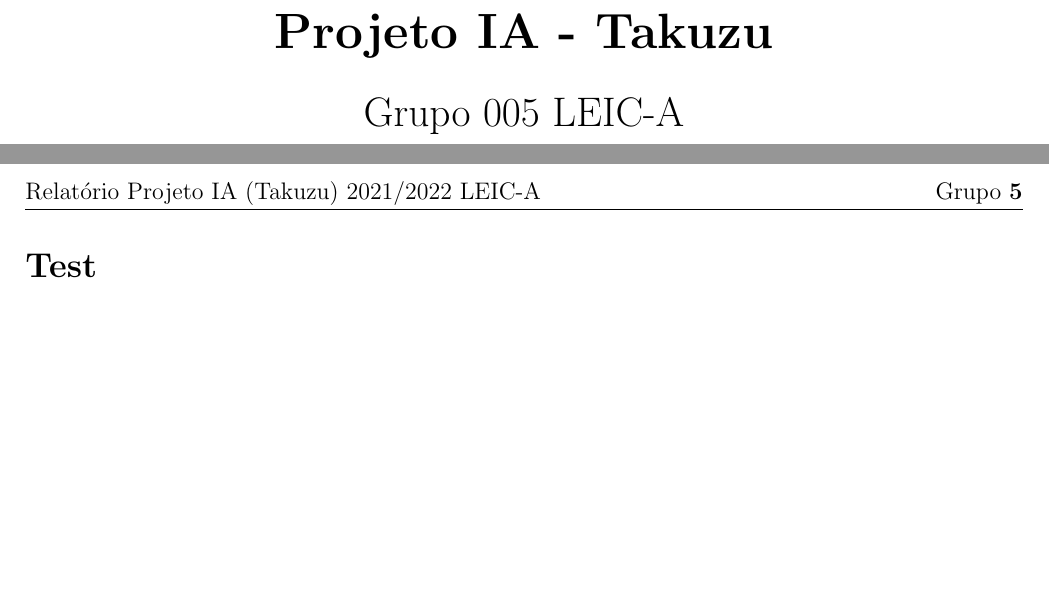
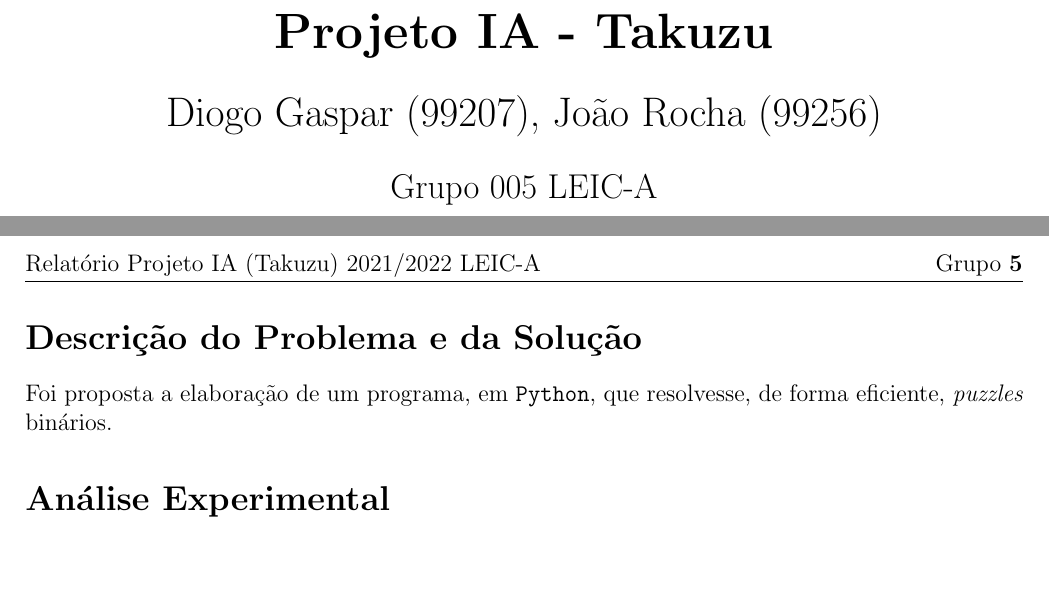
Before and after one commit to good-rock-maad-sintra/takuzu-ai, a LaTeX document (docs/report.tex): two parts of pages 1 and 2 of 2, joined at a grey line, cut so that both start at the same text. Compiled offline with pdfLaTeX.

Commit message:
Add template

```diff
--- a/docs/report.tex
+++ b/docs/report.tex
@@ -12,6 +12,7 @@
 \usepackage{svg}
 \usepackage{listings}
 \usepackage{xcolor}
+\usepackage{minted}
 
 \graphicspath{ {./} }
 \hypersetup{
@@ -39,65 +40,6 @@
 \newlist{constraintsList}{itemize}{4}
 \setlist[constraintsList]{itemsep=1pt, topsep=1pt, label=\protect\mpbullet}
 
-\definecolor{codegreen}{rgb}{0,0.6,0}
-\definecolor{codegray}{rgb}{0.5,0.5,0.5}
-\definecolor{codepurple}{rgb}{0.58,0,0.82}
-\definecolor{backcolour}{rgb}{0.95,0.95,0.92}
-
-\lstdefinestyle{mystyle}{
-    commentstyle=\color{codegreen},
-    keywordstyle=\color{magenta},
-    numberstyle=\tiny\color{codegray},
-    stringstyle=\color{codepurple},
-    basicstyle=\ttfamily\footnotesize,
-    breakatwhitespace=false,
-    breaklines=true,
-    captionpos=b,
-    keepspaces=true,
-    numbers=left,
-    numbersep=5pt,
-    showspaces=false,
-    showstringspaces=false,
-    showtabs=false,
-    tabsize=2
-}
-
-\lstset{style=mystyle}
-% https://stackoverflow.com/questions/1116266/listings-in-latex-with-utf-8-or-at-least-german-umlauts
-\lstset{%
-        inputencoding=utf8,
-        extendedchars=true,
-        literate=%
-        {é}{{\'{e}}}1
-        {è}{{\`{e}}}1
-        {ê}{{\^{e}}}1
-        {ë}{{\¨{e}}}1
-        {É}{{\'{E}}}1
-        {Ê}{{\^{E}}}1
-        {û}{{\^{u}}}1
-        {ù}{{\`{u}}}1
-        {ú}{{\'{u}}}1
-        {â}{{\^{a}}}1
-        {à}{{\`{a}}}1
-        {á}{{\'{a}}}1
-        {ã}{{\~{a}}}1
-        {Á}{{\'{A}}}1
-        {Â}{{\^{A}}}1
-        {Ã}{{\~{A}}}1
-        {ç}{{\c{c}}}1
-        {Ç}{{\c{C}}}1
-        {õ}{{\~{o}}}1
-        {ó}{{\'{o}}}1
-        {ô}{{\^{o}}}1
-        {Õ}{{\~{O}}}1
-        {Ó}{{\'{O}}}1
-        {Ô}{{\^{O}}}1
-        {î}{{\^{i}}}1
-        {Î}{{\^{I}}}1
-        {í}{{\'{i}}}1
-        {Í}{{\~{Í}}}1
-}
-
 \begin{document}
   \begin{titlepage}
     \begin{center}
@@ -107,13 +49,23 @@
       \textbf{Projeto IA - Takuzu}
 
       \vspace{0.5cm}
+
       \LARGE
+      Diogo Gaspar (99207), João Rocha (99256)
+
+      \vspace{0.5cm}
+      \Large
       Grupo 005 LEIC-A
 
       \vfill
     \end{center}
   \end{titlepage}
 
-  \section*{Test}
+  \section*{Descrição do Problema e da Solução}
+
+  Foi proposta a elaboração de um programa, em \texttt{Python}, que resolvesse,
+  de forma eficiente, \textit{puzzles} binários.
+
+  \section*{Análise Experimental}
 
 \end{document}
```
Also changed, not shown: docs/report.pdf.
